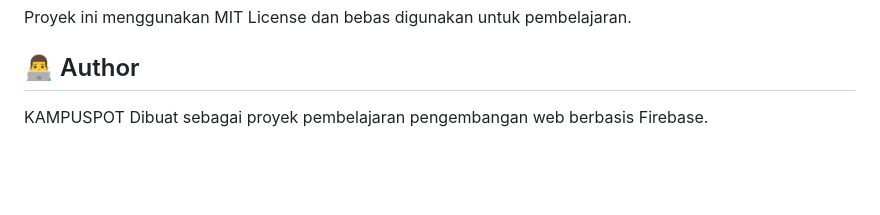
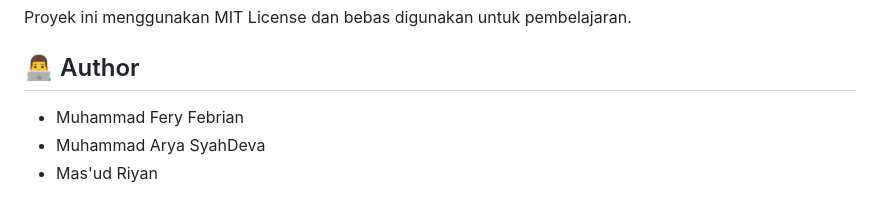
Before and after one commit to FFebriannn/kampuspot, a Markdown page: README.md, the part around the change. Rendered like a GitHub page; blank space fills up the shorter version.

```diff
--- a/README.md
+++ b/README.md
@@ -154,5 +154,6 @@ Pastikan folder publik diarahkan ke folder public/.
 Proyek ini menggunakan MIT License dan bebas digunakan untuk pembelajaran.
 
 ## 👨‍💻 Author
-KAMPUSPOT
-Dibuat sebagai proyek pembelajaran pengembangan web berbasis Firebase.
+* Muhammad Fery Febrian
+* Muhammad Arya SyahDeva
+* Mas'ud Riyan
```
